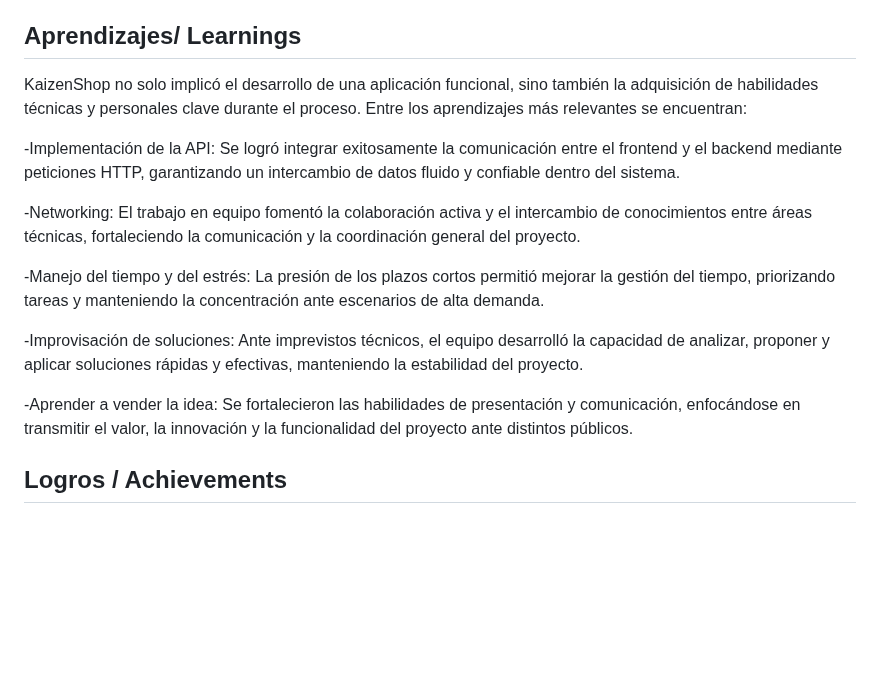
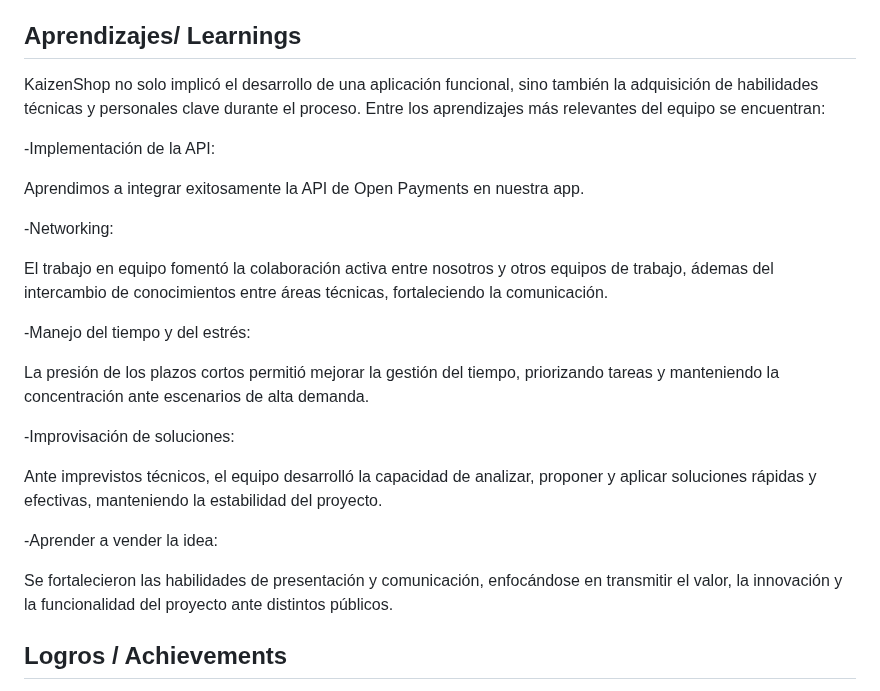
Before and after one commit to DennysJ/KaizenShop, a Markdown page: README.md, the part around the change. Drawn GitHub-style; blank space fills up the shorter version.

```diff
--- a/README.md
+++ b/README.md
@@ -173,21 +173,26 @@ Kai: “It’s been a pleasure assisting you. Come back soon for more smart shop
 ○ Responsable de la presentación del proyecto ante el jurado o público. Desarrolla y expone el discurso con un enfoque persuasivo, destacando el valor, la innovación y los aspectos más relevantes de la propuesta.
 
 ## Aprendizajes/ Learnings
-KaizenShop no solo implicó el desarrollo de una aplicación funcional, sino también la adquisición de habilidades técnicas y personales clave durante el proceso. Entre los aprendizajes más relevantes se encuentran:
+KaizenShop no solo implicó el desarrollo de una aplicación funcional, sino también la adquisición de habilidades técnicas y personales clave durante el proceso. Entre los aprendizajes más relevantes del equipo se encuentran:
 
 -Implementación de la API:
-Se logró integrar exitosamente la comunicación entre el frontend y el backend mediante peticiones HTTP, garantizando un intercambio de datos fluido y confiable dentro del sistema.
+
+Aprendimos a integrar exitosamente la API de Open Payments en nuestra app.
 
 -Networking:
-El trabajo en equipo fomentó la colaboración activa y el intercambio de conocimientos entre áreas técnicas, fortaleciendo la comunicación y la coordinación general del proyecto.
+
+El trabajo en equipo fomentó la colaboración activa entre nosotros y otros equipos de trabajo, ádemas del intercambio de conocimientos entre áreas técnicas, fortaleciendo la comunicación.
 
 -Manejo del tiempo y del estrés:
+
 La presión de los plazos cortos permitió mejorar la gestión del tiempo, priorizando tareas y manteniendo la concentración ante escenarios de alta demanda.
 
 -Improvisación de soluciones:
+
 Ante imprevistos técnicos, el equipo desarrolló la capacidad de analizar, proponer y aplicar soluciones rápidas y efectivas, manteniendo la estabilidad del proyecto.
 
 -Aprender a vender la idea:
+
 Se fortalecieron las habilidades de presentación y comunicación, enfocándose en transmitir el valor, la innovación y la funcionalidad del proyecto ante distintos públicos.
 
 ## Logros / Achievements
```
